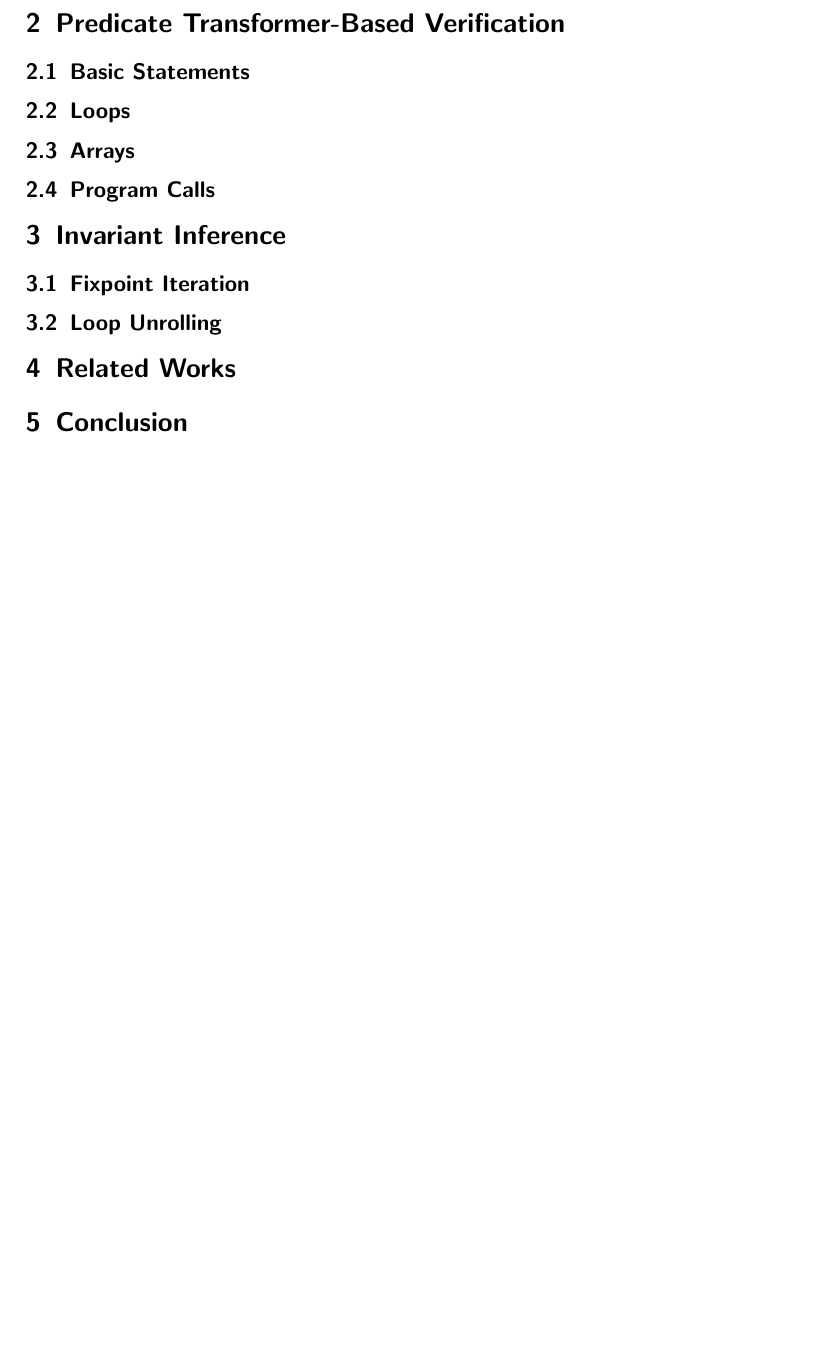
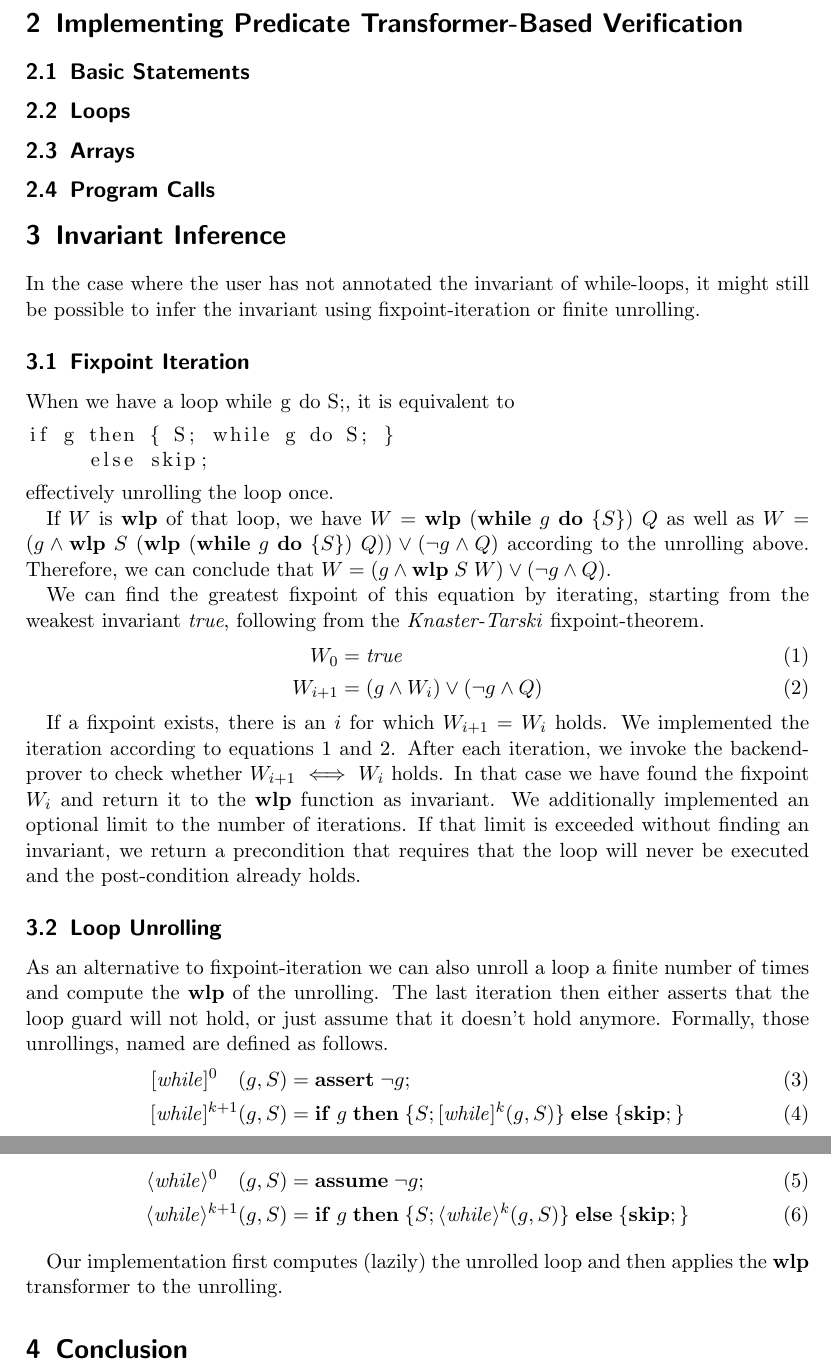
Before and after one commit to fatho/program-verification-engine, a LaTeX document (doc/report.tex): part of page 2 of 2 before the commit and two parts of pages 2 and 3 of 3 after it, the two joined at a grey line, cut so that both start at the same text, the shorter picture padded with empty space. Compiled offline with pdfLaTeX.

Commit message:
write report part about loop invariant inference

```diff
--- a/doc/report.tex
+++ b/doc/report.tex
@@ -3,8 +3,18 @@
 \usepackage{amsmath}
 \usepackage{bussproofs}
 \usepackage{color}
+\usepackage{listings}
 
 \EnableBpAbbreviations
+
+\newcommand{\WHILE}[2]{\ensuremath{\mathbf{while}\;#1\;\mathbf{do}\;\{#2\}}}
+\newcommand{\IF}[3]{\ensuremath{\mathbf{if}\;#1\;\mathbf{then}\;\{#2\}\;\mathbf{else}\;\{#3\}}}
+\newcommand{\SKIP}{\ensuremath{\mathbf{skip};}}
+\newcommand{\ASSUME}[1]{\ensuremath{\mathbf{assume}\;#1;}}
+\newcommand{\ASSERT}[1]{\ensuremath{\mathbf{assert}\;#1;}}
+\newcommand{\WLP}[2]{\ensuremath{\mathbf{wlp}\;#1\;#2}}
+\newcommand{\UNROLLSQ}[3]{\ensuremath{[\mathit{while}]^{#1}(#2, #3)}}
+\newcommand{\UNROLLDI}[3]{\ensuremath{\langle\mathit{while}\rangle^{#1}(#2, #3)}}
 
 %opening
 \title{A Program Verification Engine for Imperative Languages}
@@ -55,7 +65,8 @@ the precondition required for a program to satisfy its post-condition.
 Upon that technique we built our verification engine that we describe in the
 following sections.
 
-\section{Predicate Transformer-Based Verification}
+\section{Implementing Predicate Transformer-Based Verification}
+
 \subsection{Basic Statements}
 \subsection{Loops}
 \subsection{Arrays}
@@ -63,11 +74,57 @@ following sections.
 
 \section{Invariant Inference}
 
+In the case where the user has not annotated the invariant of while-loops,
+it might still be possible to infer the invariant using fixpoint-iteration
+or finite unrolling.
+
 \subsection{Fixpoint Iteration}
+
+When we have a loop \lstinline|while g do S;|, it is equivalent to
+\begin{lstlisting}
+if g then { S; while g do S; }
+     else skip;
+\end{lstlisting}
+effectively unrolling the loop once.
+
+If $W$ is \textbf{wlp} of that loop, we have $W = \WLP{(\WHILE{g}{S})}{Q}$ as well as
+$W = (g \land \WLP{S}{(\WLP{(\WHILE{g}{S})}{Q})}) \lor (\neg g \land Q)$ according to the unrolling above.
+Therefore, we can conclude that $W = (g \land \WLP{S}{W}) \lor (\neg g \land Q)$.
+
+We can find the greatest fixpoint of this equation by iterating, starting from the weakest invariant \emph{true},
+following from the \emph{Knaster-Tarski} fixpoint-theorem.
+\begin{align}
+  \label{eq:fp:base} W_0 &= \mathit{true} \\
+  \label{eq:fp:iter} W_{i+1} &= (g \land W_i) \lor (\neg g \land Q)
+\end{align}
+
+If a fixpoint exists, there is an $i$ for which $W_{i+1} = W_i$ holds.
+We implemented the iteration according to equations \ref{eq:fp:base} and \ref{eq:fp:iter}.
+After each iteration, we invoke the backend-prover to check whether $W_{i+1} \iff W_i$ holds.
+In that case we have found the fixpoint $W_i$ and return it to the \textbf{wlp} function as
+invariant.
+We additionally implemented an optional limit to the number of iterations.
+If that limit is exceeded without finding an invariant, we return a precondition that requires
+that the loop will never be executed and the post-condition already holds.
 
 \subsection{Loop Unrolling}
 
-\section{Related Works}
+As an alternative to fixpoint-iteration we can also unroll a loop a finite number of times and
+compute the \textbf{wlp} of the unrolling. The last iteration then either asserts that the
+loop guard will not hold, or just assume that it doesn't hold anymore.
+Formally, those unrollings, named  are defined as follows.
+\begin{align}
+\UNROLLSQ{0\phantom{+1}}{g}{S} &= \ASSERT{\neg g} \\
+\UNROLLSQ{k+1}{g}{S} &= \IF{g}{S; \UNROLLSQ{k}{g}{S}}{\SKIP}
+\end{align}
+
+\begin{align}
+\UNROLLDI{0\phantom{+1}}{g}{S} &= \ASSUME{\neg g} \\
+\UNROLLDI{k+1}{g}{S} &= \IF{g}{S; \UNROLLDI{k}{g}{S}}{\SKIP}
+\end{align}
+
+Our implementation first computes (lazily) the unrolled loop and then applies
+the \textbf{wlp} transformer to the unrolling.
 
 \section{Conclusion}
 
```
Lines whose indentation alone changed are shown as unchanged.
